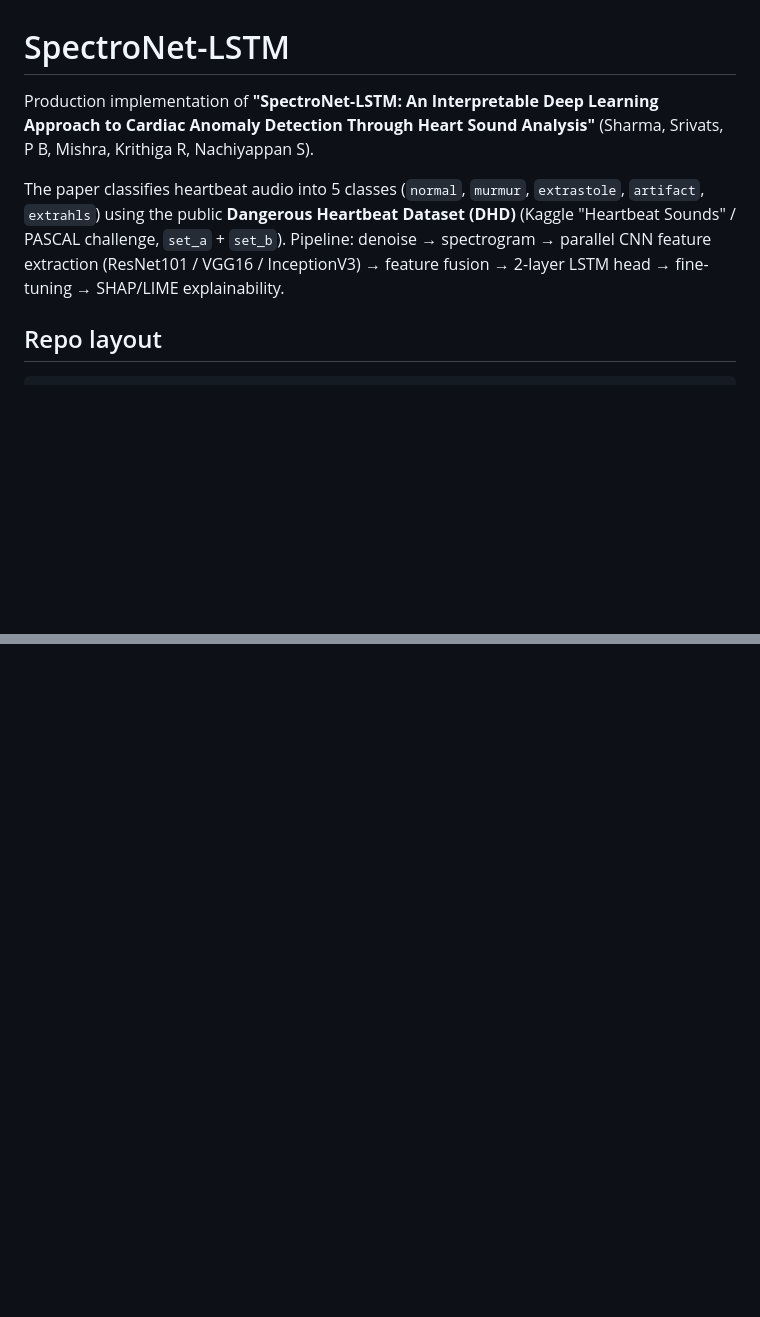
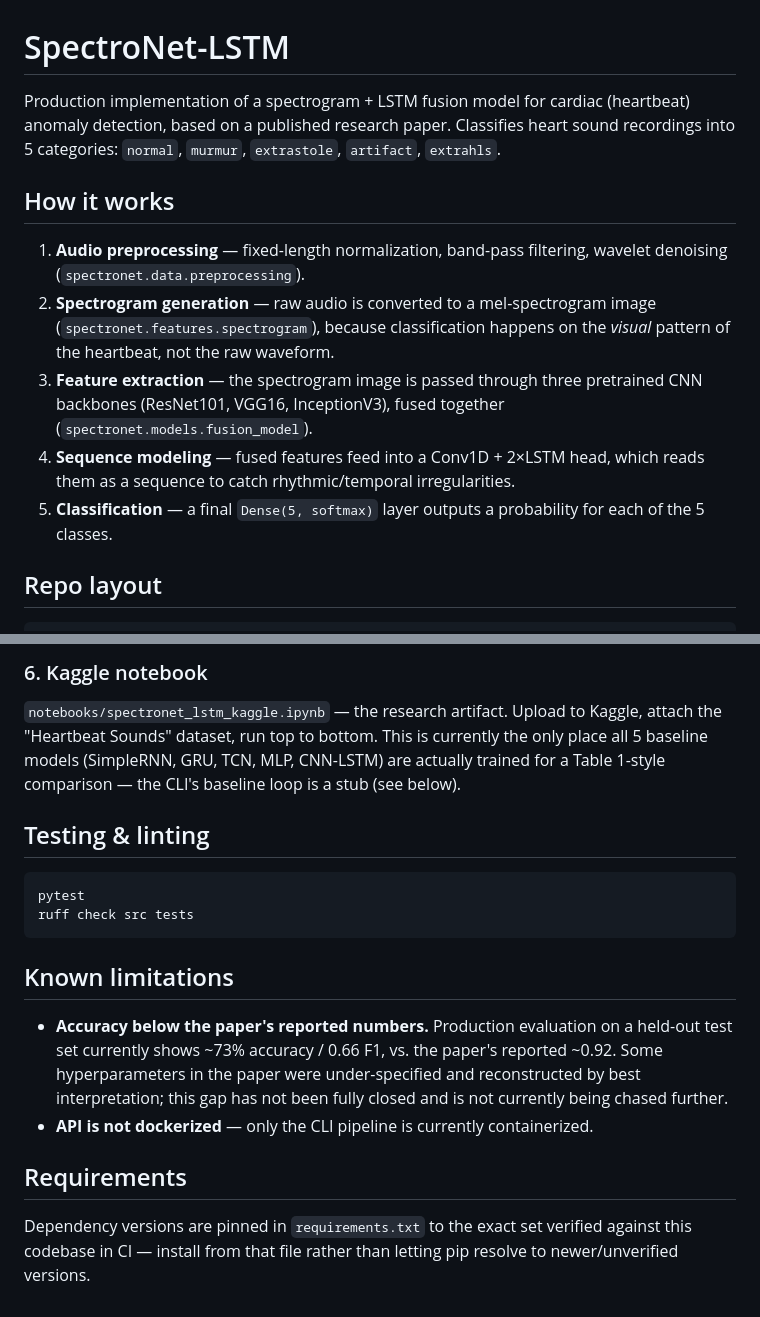
Before and after one commit to itsinkbound/spectronet-lstm, a Markdown page: README.md, 2 parts joined by grey strips. Rendered like a GitHub page; blank space fills up the shorter version.

````diff
--- a/README.md
+++ b/README.md
@@ -1,15 +1,24 @@
 # SpectroNet-LSTM
 
-Production implementation of **"SpectroNet-LSTM: An Interpretable Deep Learning
-Approach to Cardiac Anomaly Detection Through Heart Sound Analysis"**
-(Sharma, Srivats, P B, Mishra, Krithiga R, Nachiyappan S).
+Production implementation of a spectrogram + LSTM fusion model for cardiac
+(heartbeat) anomaly detection, based on a published research paper. Classifies
+heart sound recordings into 5 categories: `normal`, `murmur`, `extrastole`,
+`artifact`, `extrahls`.
 
-The paper classifies heartbeat audio into 5 classes (`normal`, `murmur`,
-`extrastole`, `artifact`, `extrahls`) using the public **Dangerous Heartbeat
-Dataset (DHD)** (Kaggle "Heartbeat Sounds" / PASCAL challenge, `set_a` +
-`set_b`). Pipeline: denoise → spectrogram → parallel CNN feature extraction
-(ResNet101 / VGG16 / InceptionV3) → feature fusion → 2-layer LSTM head →
-fine-tuning → SHAP/LIME explainability.
+## How it works
+
+1. **Audio preprocessing** — fixed-length normalization, band-pass filtering,
+   wavelet denoising (`spectronet.data.preprocessing`).
+2. **Spectrogram generation** — raw audio is converted to a mel-spectrogram
+   image (`spectronet.features.spectrogram`), because classification happens
+   on the *visual* pattern of the heartbeat, not the raw waveform.
+3. **Feature extraction** — the spectrogram image is passed through three
+   pretrained CNN backbones (ResNet101, VGG16, InceptionV3), fused together
+   (`spectronet.models.fusion_model`).
+4. **Sequence modeling** — fused features feed into a Conv1D + 2×LSTM head,
+   which reads them as a sequence to catch rhythmic/temporal irregularities.
+5. **Classification** — a final `Dense(5, softmax)` layer outputs a
+   probability for each of the 5 classes.
 
 ## Repo layout
 
@@ -87,0 +155,26 @@ This repo was built with feature branches merged into `main`:
+### 6. Kaggle notebook
+
+`notebooks/spectronet_lstm_kaggle.ipynb` — the research artifact. Upload to Kaggle, attach the "Heartbeat Sounds" dataset, run top to bottom. This is currently the only place all 5 baseline models (SimpleRNN, GRU, TCN, MLP, CNN-LSTM) are actually trained for a Table 1-style comparison — the CLI's baseline loop is a stub (see below).
+
+## Testing & linting
+
+```bash
+pytest
+ruff check src tests
+```
+
+## Known limitations
+
+- **Accuracy below the paper's reported numbers.** Production evaluation on
+  a held-out test set currently shows ~73% accuracy / 0.66 F1, vs. the
+  paper's reported ~0.92. Some hyperparameters in the paper were
+  under-specified and reconstructed by best interpretation; this gap has not
+  been fully closed and is not currently being chased further.
+- **API is not dockerized** — only the CLI pipeline is currently
+  containerized.
+
+## Requirements
+
+Dependency versions are pinned in `requirements.txt` to the exact set
+verified against this codebase in CI — install from that file rather than
+letting pip resolve to newer/unverified versions.
````
Also changed, not shown: other parts of README.md (+71 -13 lines).
